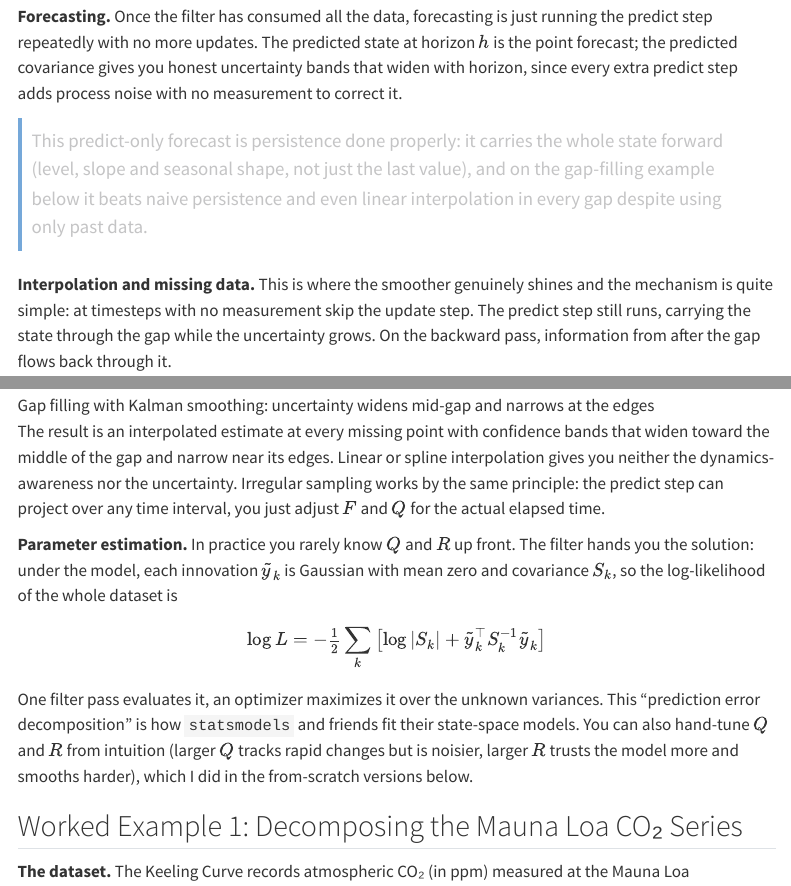
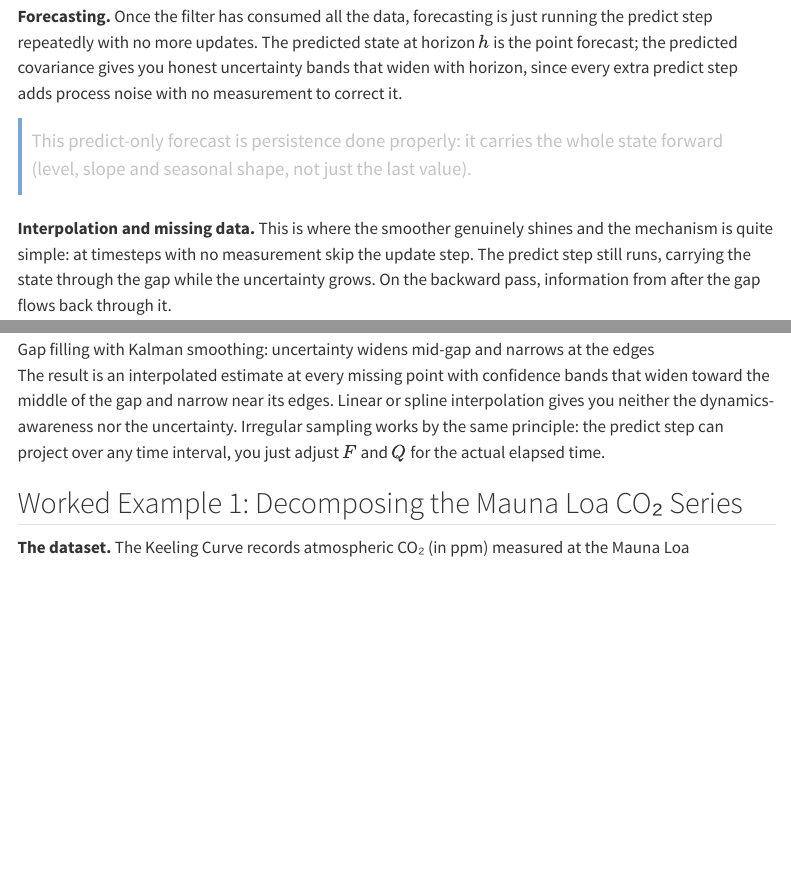
Before and after one commit to garg-aayush/garg-aayush.github.io, a Quarto document (posts/2026-07-15-kalman-filters-time-series/index.qmd): the page in a window 1100 px wide, from 6010 px down, and a second part further down, joined at a grey line. Rendered offline with R 4.5, knitr and Pandoc in place of Quarto, with nearby package versions; menus at the side of the page are left out.

Commit message:
post: drop the parameter estimation subsection

```diff
--- a/posts/2026-07-15-kalman-filters-time-series/index.qmd
+++ b/posts/2026-07-15-kalman-filters-time-series/index.qmd
@@ -152,21 +152,13 @@ The noise variances control how flexible each component is: a large process nois
 
 **Forecasting.** Once the filter has consumed all the data, forecasting is just running the predict step repeatedly with no more updates. The predicted state at horizon $h$ is the point forecast; the predicted covariance gives you honest uncertainty bands that widen with horizon, since every extra predict step adds process noise with no measurement to correct it.
 
-> This predict-only forecast is persistence done properly: it carries the whole state forward (level, slope and seasonal shape, not just the last value), and on the gap-filling example below it beats naive persistence and even linear interpolation in every gap despite using only past data.
+> This predict-only forecast is persistence done properly: it carries the whole state forward (level, slope and seasonal shape, not just the last value).
 
 **Interpolation and missing data.** This is where the smoother genuinely shines and the mechanism is quite simple: at timesteps with no measurement skip the update step. The predict step still runs, carrying the state through the gap while the uncertainty grows. On the backward pass, information from after the gap flows back through it.
 
 ![Gap filling with Kalman smoothing: uncertainty widens mid-gap and narrows at the edges](/static/img/blog-2026-07-15/fig5_interpolation.svg){width=100%}
 
 The result is an interpolated estimate at every missing point with confidence bands that widen toward the middle of the gap and narrow near its edges. Linear or spline interpolation gives you neither the dynamics-awareness nor the uncertainty. Irregular sampling works by the same principle: the predict step can project over any time interval, you just adjust $F$ and $Q$ for the actual elapsed time.
-
-**Parameter estimation.** In practice you rarely know $Q$ and $R$ up front. The filter hands you the solution: under the model, each innovation $\tilde{y}_k$ is Gaussian with mean zero and covariance $S_k$, so the log-likelihood of the whole dataset is
-
-$$
-\log L = -\tfrac{1}{2} \sum_k \left[ \log |S_k| + \tilde{y}_k^\top S_k^{-1} \tilde{y}_k \right]
-$$
-
-One filter pass evaluates it, an optimizer maximizes it over the unknown variances. This "prediction error decomposition" is how `statsmodels` and friends fit their state-space models. You can also hand-tune $Q$ and $R$ from intuition (larger $Q$ tracks rapid changes but is noisier, larger $R$ trusts the model more and smooths harder), which I did in the from-scratch versions below.
 
 ## Worked Example 1: Decomposing the Mauna Loa CO₂ Series {#example-co2-decomposition}
 
```
Also changed, not shown: posts/2026-07-15-kalman-filters-time-series/index.qmd (2 more changed lines).
